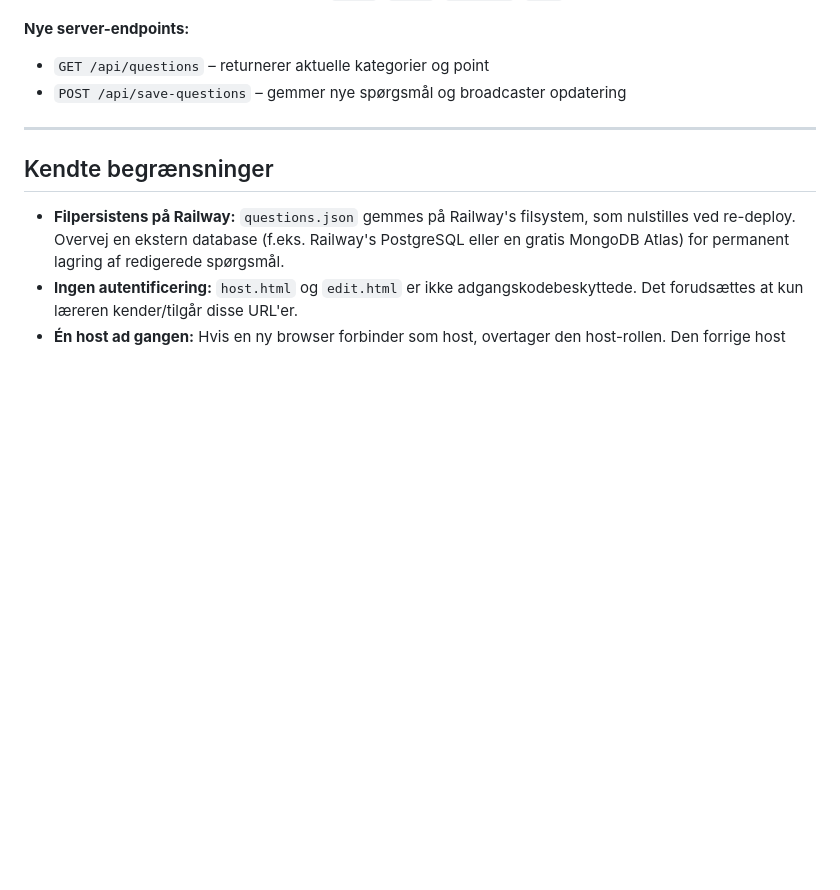
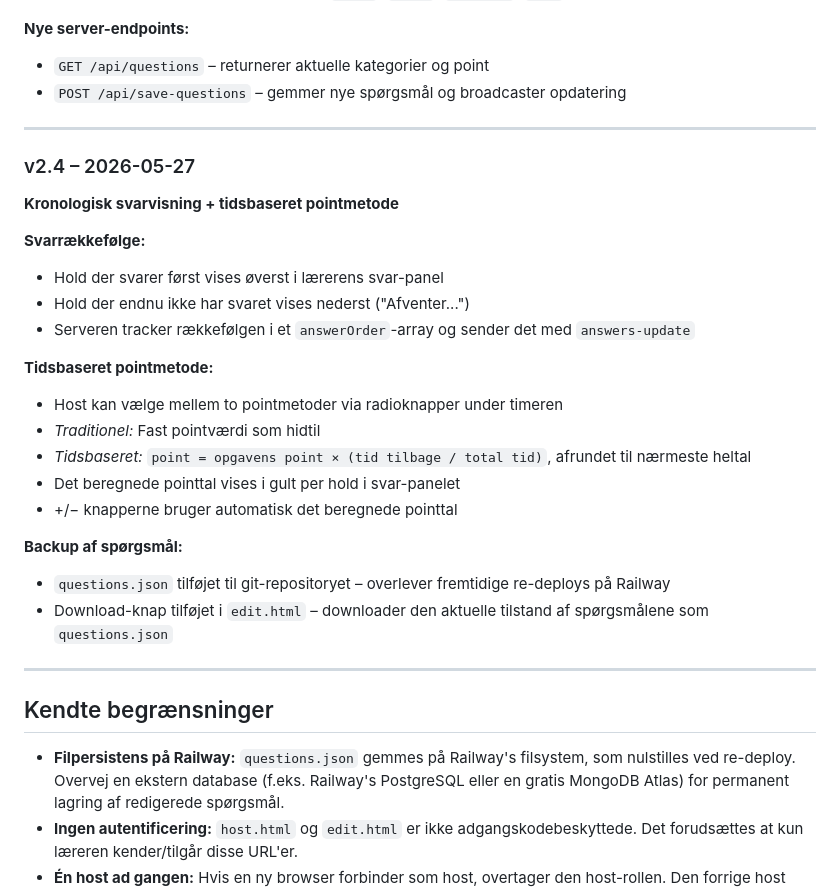
Before and after one commit to JohanBorre90/matematikjeopardy, a Markdown page: LOG.md, the part around the change. GitHub-like rendering; blank space fills up the shorter version.

Commit message:
Opdater LOG.md med v2.4 ændringer
Co-Authored-By: Claude Sonnet 4.6 <noreply@anthropic.com>

```diff
--- a/LOG.md
+++ b/LOG.md
@@ -124,6 +124,27 @@ Læreren styrer spillet fra én computer; eleverne deltager via deres egne enhed
 
 ---
 
+### v2.4 – 2026-05-27
+**Kronologisk svarvisning + tidsbaseret pointmetode**
+
+**Svarrækkefølge:**
+- Hold der svarer først vises øverst i lærerens svar-panel
+- Hold der endnu ikke har svaret vises nederst ("Afventer...")
+- Serveren tracker rækkefølgen i et `answerOrder`-array og sender det med `answers-update`
+
+**Tidsbaseret pointmetode:**
+- Host kan vælge mellem to pointmetoder via radioknapper under timeren
+- *Traditionel:* Fast pointværdi som hidtil
+- *Tidsbaseret:* `point = opgavens point × (tid tilbage / total tid)`, afrundet til nærmeste heltal
+- Det beregnede pointtal vises i gult per hold i svar-panelet
+- +/− knapperne bruger automatisk det beregnede pointtal
+
+**Backup af spørgsmål:**
+- `questions.json` tilføjet til git-repositoryet – overlever fremtidige re-deploys på Railway
+- Download-knap tilføjet i `edit.html` – downloader den aktuelle tilstand af spørgsmålene som `questions.json`
+
+---
+
 ## Kendte begrænsninger
 
 - **Filpersistens på Railway:** `questions.json` gemmes på Railway's filsystem, som nulstilles ved re-deploy. Overvej en ekstern database (f.eks. Railway's PostgreSQL eller en gratis MongoDB Atlas) for permanent lagring af redigerede spørgsmål.
```
